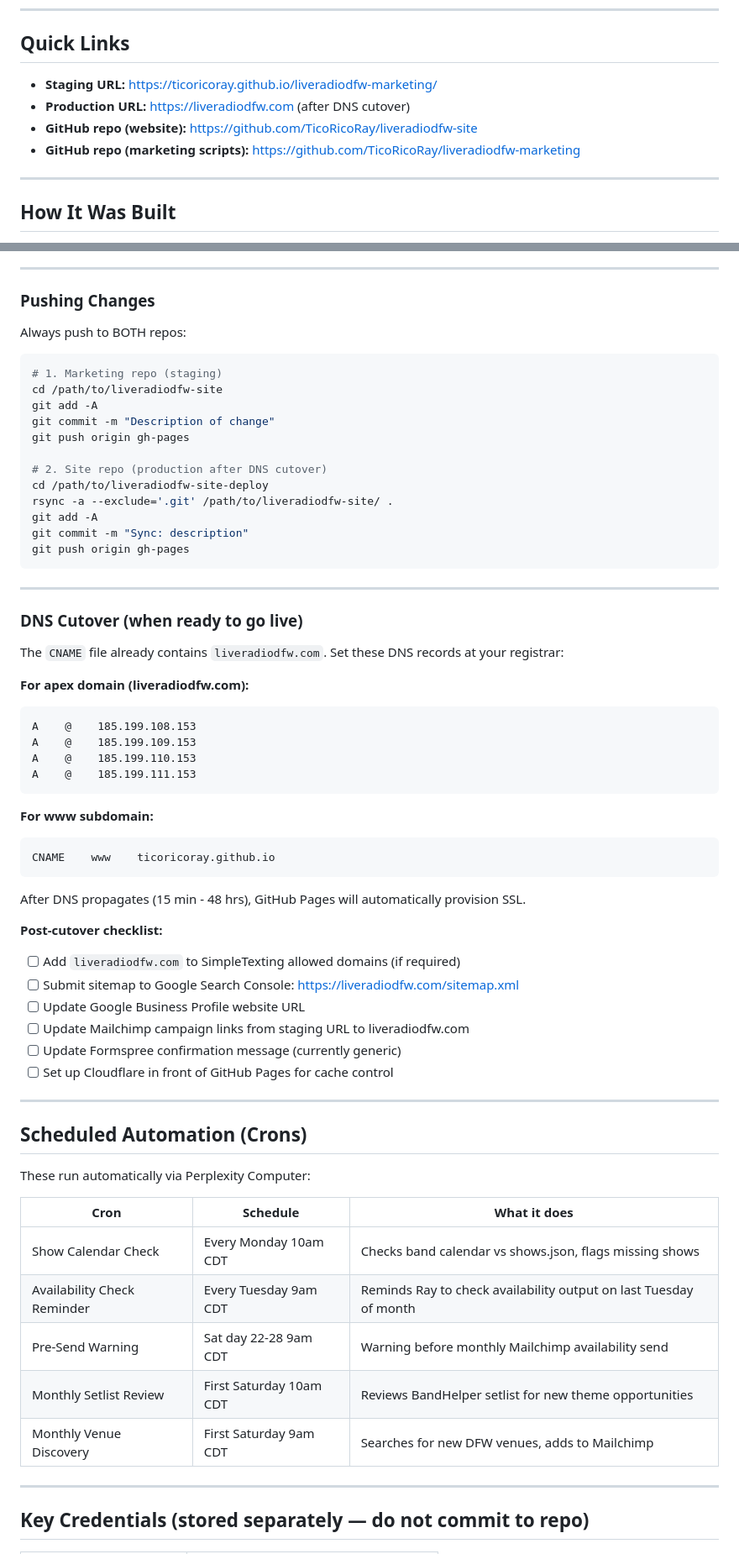
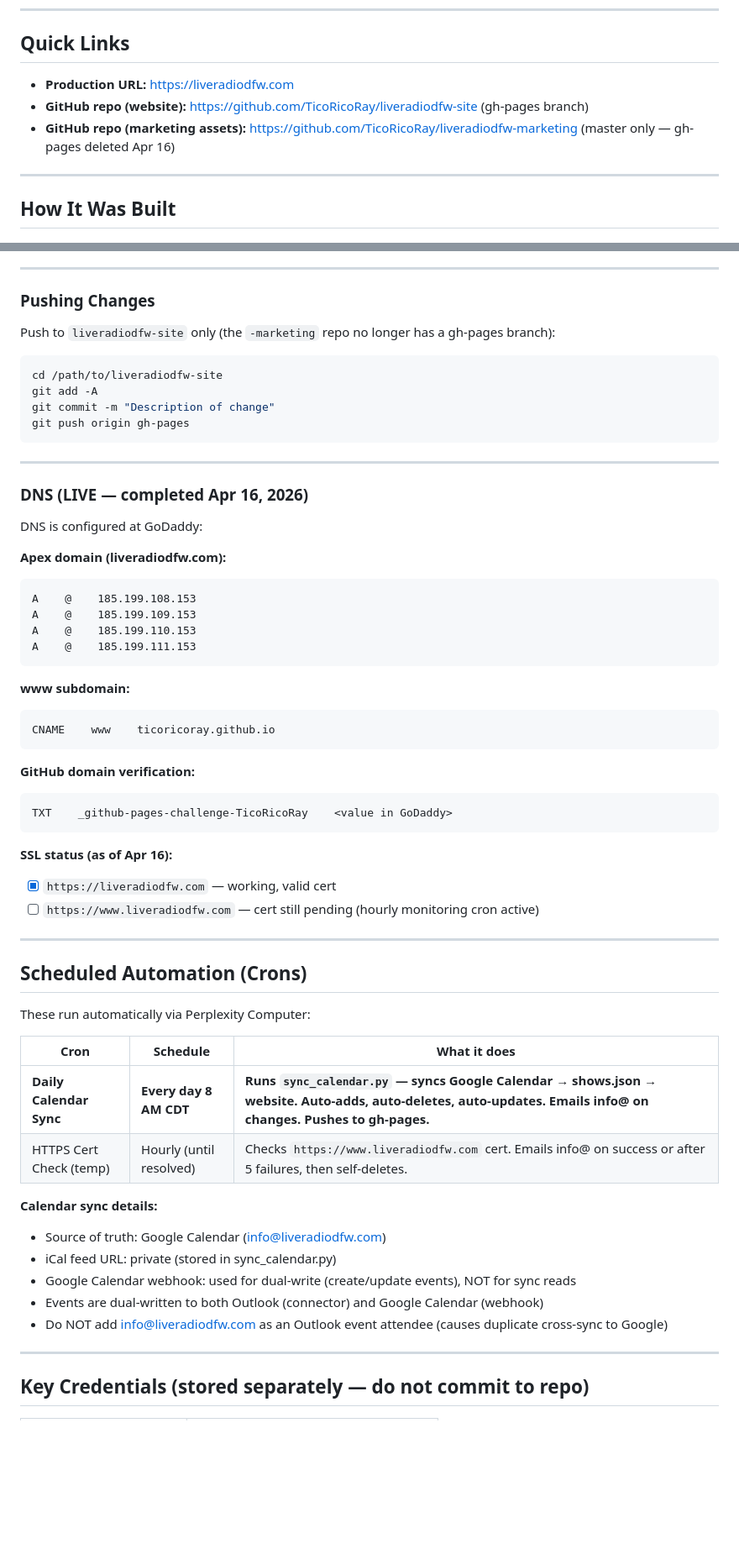
Before and after one commit to TicoRicoRay/liveradiodfw-site, a Markdown page: README.md, 2 parts joined by grey strips. Shown at 84% size. Rendered like a GitHub page; blank space fills up the shorter version.

Commit message:
Update README: sync_calendar.py docs, remove stale dual-repo refs, add band members

````diff
--- a/README.md
+++ b/README.md
@@ -6,10 +6,9 @@ Built April 2026. Deployed on GitHub Pages.
 ---
 
 ## Quick Links
-- **Staging URL:** https://ticoricoray.github.io/liveradiodfw-marketing/
-- **Production URL:** https://liveradiodfw.com (after DNS cutover)
-- **GitHub repo (website):** https://github.com/TicoRicoRay/liveradiodfw-site
-- **GitHub repo (marketing scripts):** https://github.com/TicoRicoRay/liveradiodfw-marketing
+- **Production URL:** https://liveradiodfw.com
+- **GitHub repo (website):** https://github.com/TicoRicoRay/liveradiodfw-site (gh-pages branch)
+- **GitHub repo (marketing assets):** https://github.com/TicoRicoRay/liveradiodfw-marketing (master only — gh-pages deleted Apr 16)
 
 ---
 
@@ -161,30 +172,22 @@ python build_songs.py --force
 
 ### Pushing Changes
 
-Always push to BOTH repos:
+Push to `liveradiodfw-site` only (the `-marketing` repo no longer has a gh-pages branch):
 
 ```bash
-# 1. Marketing repo (staging)
 cd /path/to/liveradiodfw-site
 git add -A
 git commit -m "Description of change"
-git push origin gh-pages
-
-# 2. Site repo (production after DNS cutover)
-cd /path/to/liveradiodfw-site-deploy
-rsync -a --exclude='.git' /path/to/liveradiodfw-site/ .
-git add -A
-git commit -m "Sync: description"
 git push origin gh-pages
 ```
 
 ---
 
-### DNS Cutover (when ready to go live)
+### DNS (LIVE — completed Apr 16, 2026)
 
-The `CNAME` file already contains `liveradiodfw.com`. Set these DNS records at your registrar:
+DNS is configured at GoDaddy:
 
-**For apex domain (liveradiodfw.com):**
+**Apex domain (liveradiodfw.com):**
 ```
 A    @    185.199.108.153
 A    @    185.199.109.153
@@ -192,20 +195,19 @@ A    @    185.199.110.153
 A    @    185.199.111.153
 ```
 
-**For www subdomain:**
+**www subdomain:**
 ```
 CNAME    www    ticoricoray.github.io
 ```
 
-After DNS propagates (15 min - 48 hrs), GitHub Pages will automatically provision SSL.
+**GitHub domain verification:**
+```
+TXT    _github-pages-challenge-TicoRicoRay    <value in GoDaddy>
+```
 
-**Post-cutover checklist:**
-- [ ] Add `liveradiodfw.com` to SimpleTexting allowed domains (if required)
-- [ ] Submit sitemap to Google Search Console: https://liveradiodfw.com/sitemap.xml
-- [ ] Update Google Business Profile website URL
-- [ ] Update Mailchimp campaign links from staging URL to liveradiodfw.com
-- [ ] Update Formspree confirmation message (currently generic)
-- [ ] Set up Cloudflare in front of GitHub Pages for cache control
+**SSL status (as of Apr 16):**
+- [x] `https://liveradiodfw.com` — working, valid cert
+- [ ] `https://www.liveradiodfw.com` — cert still pending (hourly monitoring cron active)
 
 ---
 
@@ -215,11 +217,15 @@ These run automatically via Perplexity Computer:
 
 | Cron | Schedule | What it does |
 |------|----------|-------------|
-| Show Calendar Check | Every Monday 10am CDT | Checks band calendar vs shows.json, flags missing shows |
-| Availability Check Reminder | Every Tuesday 9am CDT | Reminds Ray to check availability output on last Tuesday of month |
-| Pre-Send Warning | Sat day 22-28 9am CDT | Warning before monthly Mailchimp availability send |
-| Monthly Setlist Review | First Saturday 10am CDT | Reviews BandHelper setlist for new theme opportunities |
-| Monthly Venue Discovery | First Saturday 9am CDT | Searches for new DFW venues, adds to Mailchimp |
+| **Daily Calendar Sync** | **Every day 8 AM CDT** | **Runs `sync_calendar.py` — syncs Google Calendar → shows.json → website. Auto-adds, auto-deletes, auto-updates. Emails info@ on changes. Pushes to gh-pages.** |
+| HTTPS Cert Check (temp) | Hourly (until resolved) | Checks `https://www.liveradiodfw.com` cert. Emails info@ on success or after 5 failures, then self-deletes. |
+
+**Calendar sync details:**
+- Source of truth: Google Calendar (info@liveradiodfw.com)
+- iCal feed URL: private (stored in sync_calendar.py)
+- Google Calendar webhook: used for dual-write (create/update events), NOT for sync reads
+- Events are dual-written to both Outlook (connector) and Google Calendar (webhook)
+- Do NOT add info@liveradiodfw.com as an Outlook event attendee (causes duplicate cross-sync to Google)
 
 ---
 
````
Also changed, not shown: other parts of README.md (+37 -7 lines).
